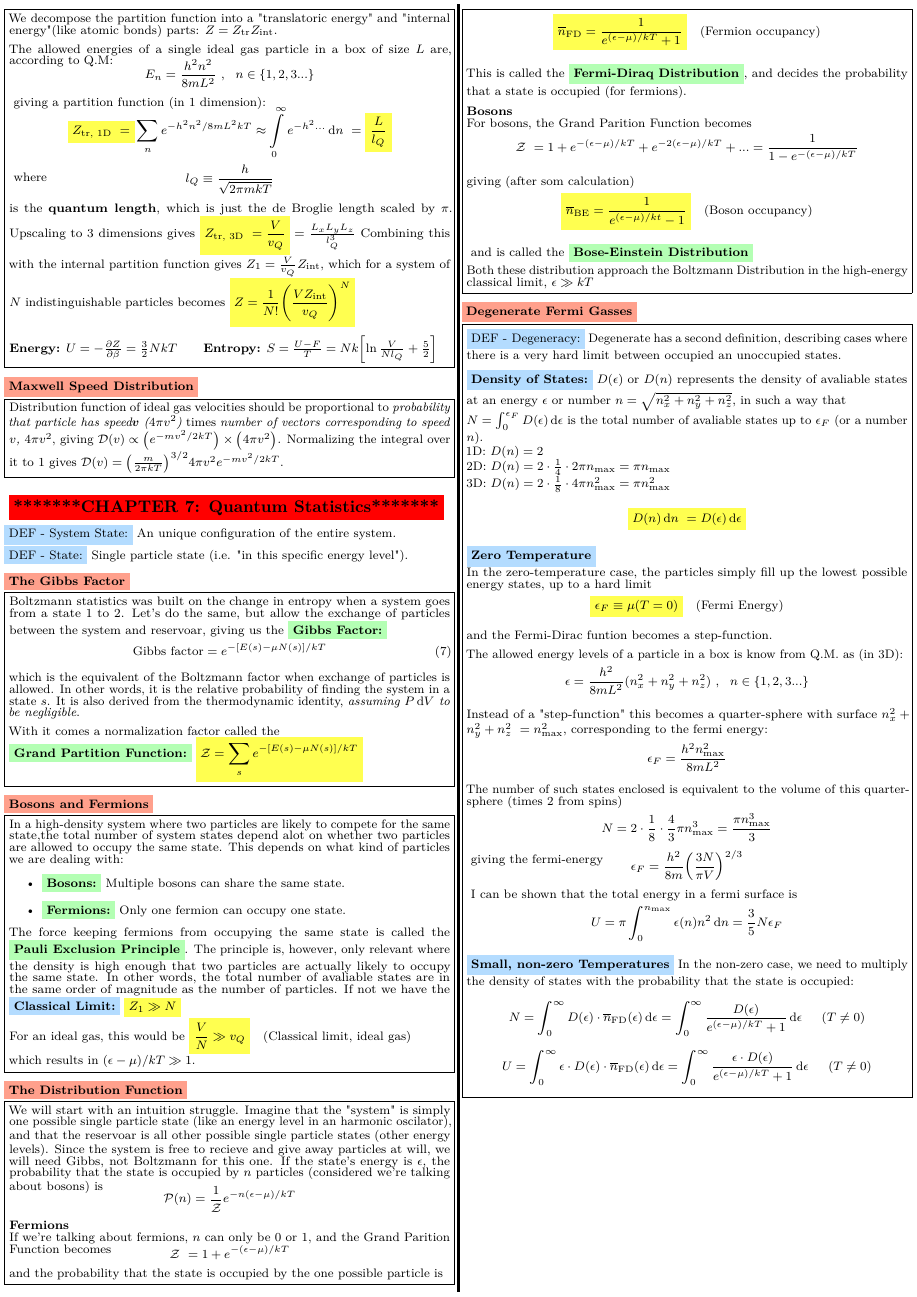
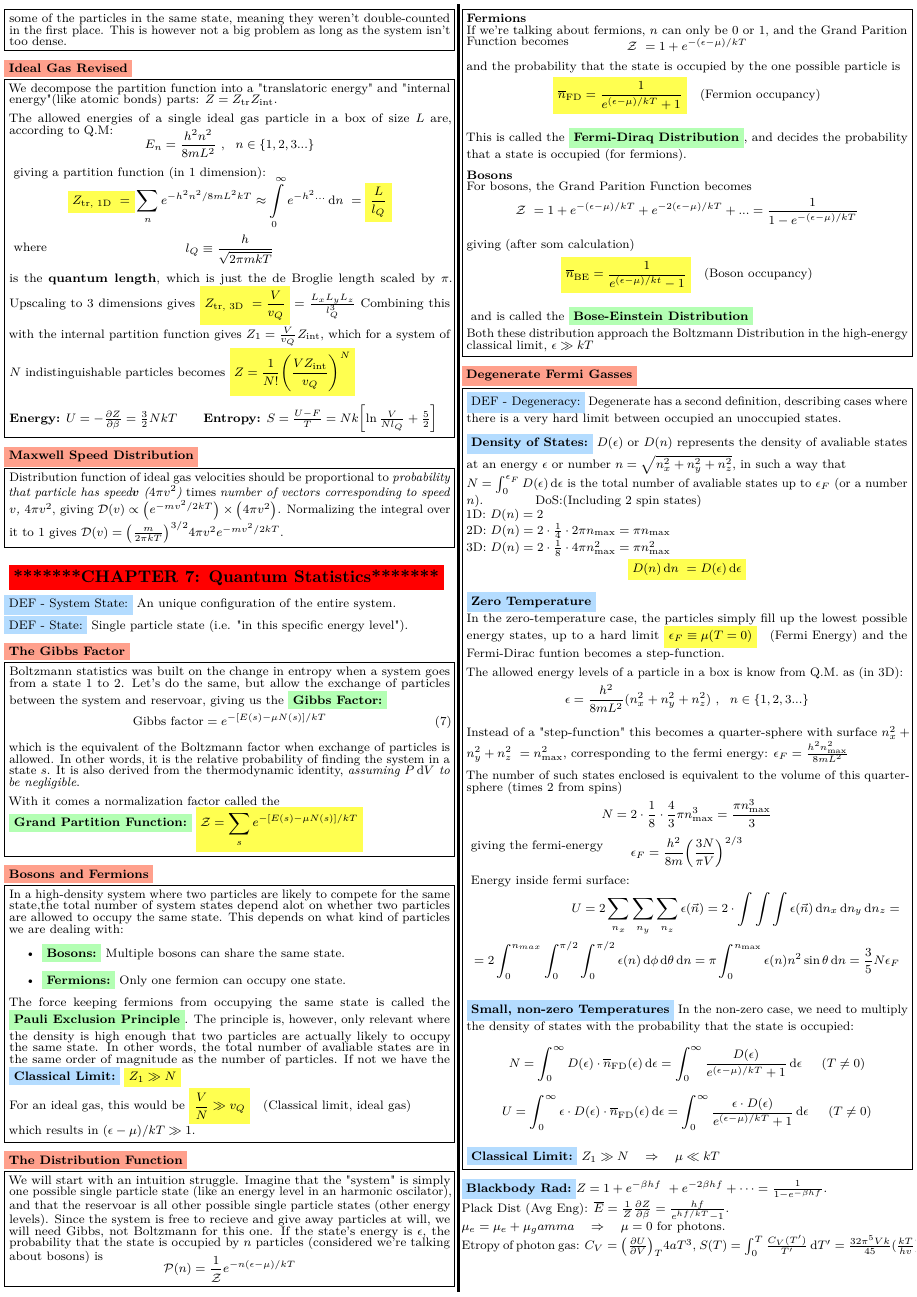
Before and after one commit to jgslunde/other_courses, a LaTeX document (FYS2160/formelark2/formelark.tex): page 4 of 4. Compiled offline with pdfLaTeX.

Commit message:
fys2160 formula sheet

```diff
--- a/FYS2160/formelark2/formelark.tex
+++ b/FYS2160/formelark2/formelark.tex
@@ -745,20 +752,19 @@ Both these distribution approach the Boltzmann Distribution in the high-energy c
 \bll{DEF - Degeneracy:} Degenerate has a second definition, describing cases where there is a very hard limit between occupied an unoccupied states.
 
 \bll{\textbf{Density of States:}} $D(\epsilon)$ or $D(n)$ represents the density of avaliable states at an energy $\epsilon$ or number $n=\sqrt{n_x^2 + n_y^2 + n_z^2}$, in such a way that\\
-$N = \int_0^{\epsilon_F} D(\epsilon) \dd{\epsilon}$ is the total number of avaliable states up to $\epsilon_F$ (or a number $n$).\\
+$N = \int_0^{\epsilon_F} D(\epsilon) \dd{\epsilon}$ is the total number of avaliable states up to $\epsilon_F$ (or a number $n$).\quad\quad\quad\quad DoS:(Including 2 spin states)\\
 1D: $D(n) = 2$\\
 2D: $D(n) = 2\cdot \frac{1}{4}\cdot 2\pi n_\text{max} = \pi n_\text{max}$\\
 3D: $D(n) = 2\cdot \frac{1}{8}\cdot 4 \pi n_\text{max}^2 = \pi n_\text{max}^2$
 
-\[
+\vspace{-.3cm}\[
     \yl{D(n) \dd{n} = D(\epsilon) \dd{\epsilon}}
-\]
+\]\vspace{-.2cm}
 
 \bll{\textbf{Zero Temperature}}\\
 In the zero-temperature case, the particles simply fill up the lowest possible energy states, up to a hard limit
-\vspace{-.2cm}\[
-    \yl{\epsilon_F \equiv \mu(T = 0)} \quad \text{(Fermi Energy)}
-\]
+$    \yl{\epsilon_F \equiv \mu(T = 0)} \quad \text{(Fermi Energy)}
+$
 and the Fermi-Dirac funtion becomes a step-function.
 
 The allowed energy levels of a particle in a box is know from Q.M. as (in 3D):
@@ -777,10 +783,12 @@ giving the fermi-energy
 \vspace{-.2cm}\[
     \epsilon_F = \frac{h^2}{8m}\qty(\frac{3N}{\pi V})^{2/3}
 \]\vspace{-.2cm}
-I can be shown that the total energy in a fermi surface is
-\[
-    U = \pi\int_0^{n_\text{max}}\epsilon(n)n^2 \dd{n} = \frac{3}{5}N \epsilon_F
-\]\vspace{-.2cm}
+Energy inside fermi surface:
+\begin{align*}
+    U = 2 \sum_{n_x}\sum_{n_y}\sum_{n_z} \epsilon(\vec{n}) = 2\cdot\int\int\int \epsilon(\vec{n})\dd{n_x}\dd{n_y}\dd{n_z} =\\
+    = 2\int_0^{n_{max}}\int_0^{\pi/2}\int_0^{\pi/2}\epsilon(n)\dd{\phi}\dd{\theta}\dd{n}
+    = \pi\int_0^{n_\text{max}}\epsilon(n)n^2\sin{\theta} \dd{n} = \frac{3}{5}N \epsilon_F
+\end{align*}
 
 
 \bll{\textbf{Small, non-zero Temperatures}}
@@ -791,8 +799,14 @@ In the non-zero case, we need to multiply the density of states with the probabi
 \[
     U = \int_0^\infty\epsilon \cdot D(\epsilon)\cdot \bar{n}_\text{FD}(\epsilon) \dd{\epsilon} = \int_0^\infty \frac{\epsilon\cdot D(\epsilon)}{\exp{(\epsilon-\mu)/kT} + 1} \dd{\epsilon} \quad\ (T \neq 0)
 \]
+
+\bll{\textbf{Classical Limit:}} $Z_1 \gg N \quad \Rightarrow \quad \mu \ll  kT$
 \end{framed}
 
+\bll{\textbf{Blackbody Rad:}}$Z = 1 + \exp{-\beta h f} + \exp{-2\beta h f} + \cdots = \frac{1}{1-\exp{-\beta h f}}$.\\
+Plack Dist (Avg Eng): $\bar{E} = \frac{1}{Z}\pdv{Z}{\beta} = \frac{hf}{\exp{hf/kT} - 1}$.\\
+$\mu_e = \mu_e + \mu_gamma \quad\Rightarrow\quad \mu = 0$ for photons.\\
+Etropy of photon gas: $C_V = \pd{U}{V}{T} 4aT^3$, $S(T) = \int_0^T\frac{C_V(T')}{T'}\dd{T'} = \frac{32\pi^5Vk}{45}(\frac{kT}{hv})^3$.
 
 \end{twocolumn}
 \end{document}
```
Also changed, not shown: FYS2160/formelark2/formelark.pdf, FYS2160/formelark2/formelark_merged.pdf, FYS2160/formelark2/formelark.tex (23 more changed lines).
